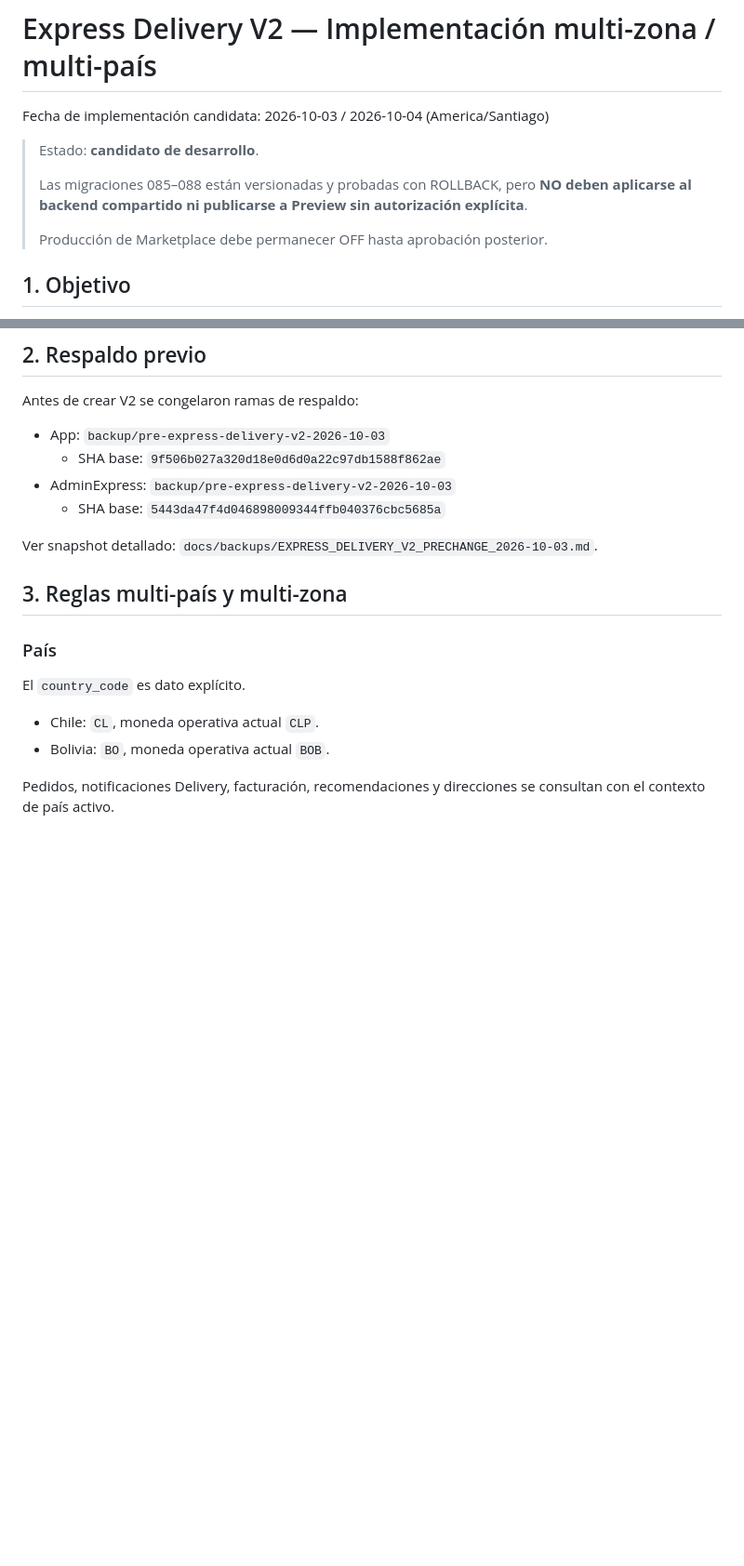
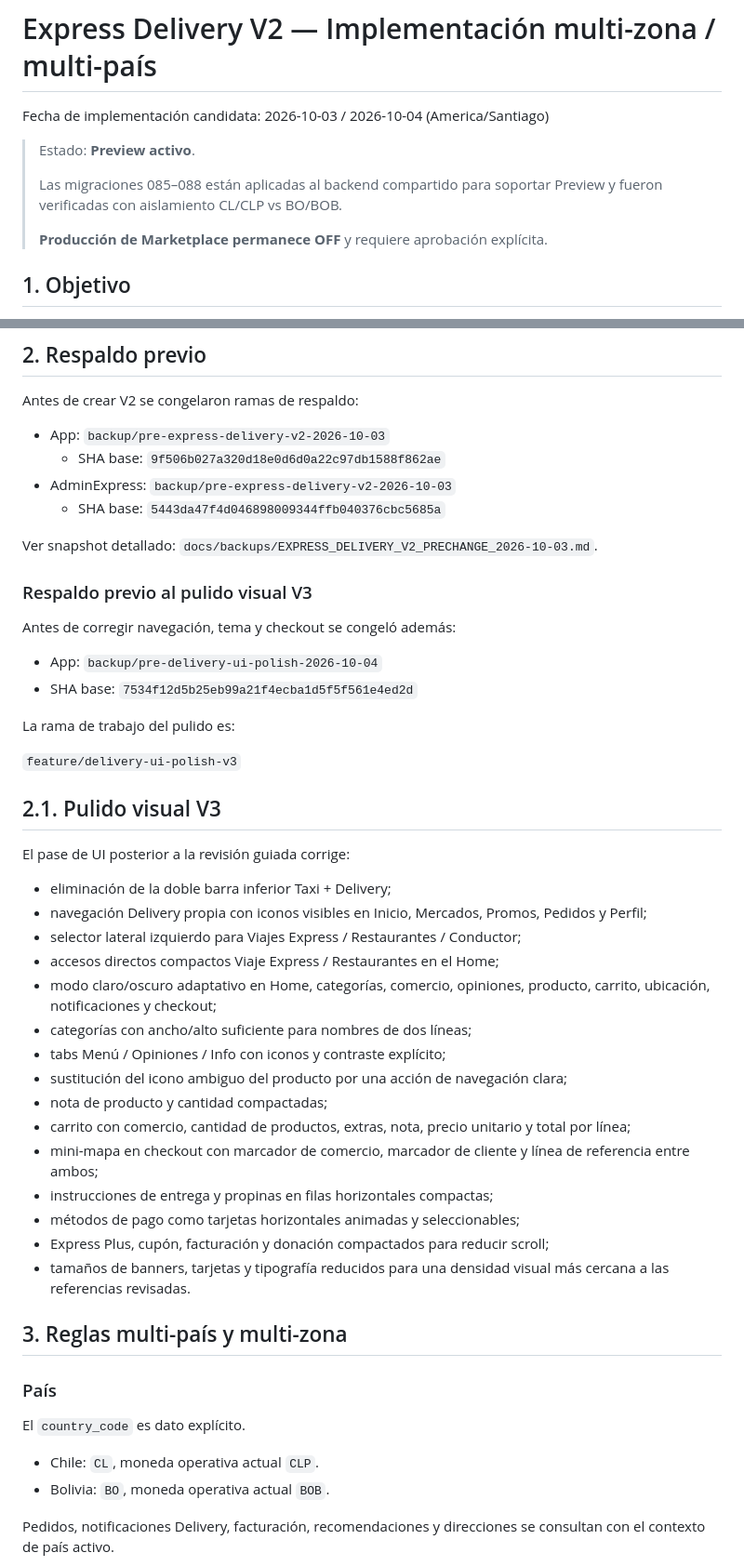
Before and after one commit to jorge2610g/Expressdelivery, a Markdown page: docs/EXPRESS_DELIVERY_V2_IMPLEMENTATION.md, 2 parts joined by grey strips. Shown at 93% size. GitHub-like rendering; blank space fills up the shorter version.

Commit message:
docs: document Delivery UI polish V3 and Preview state

```diff
--- a/docs/EXPRESS_DELIVERY_V2_IMPLEMENTATION.md
+++ b/docs/EXPRESS_DELIVERY_V2_IMPLEMENTATION.md
@@ -2,13 +2,12 @@
 
 Fecha de implementación candidata: 2026-10-03 / 2026-10-04 (America/Santiago)
 
-> Estado: **candidato de desarrollo**.
+> Estado: **Preview activo**.
 >
-> Las migraciones 085–088 están versionadas y probadas con ROLLBACK, pero
-> **NO deben aplicarse al backend compartido ni publicarse a Preview sin
-> autorización explícita**.
+> Las migraciones 085–088 están aplicadas al backend compartido para soportar
+> Preview y fueron verificadas con aislamiento CL/CLP vs BO/BOB.
 >
-> Producción de Marketplace debe permanecer OFF hasta aprobación posterior.
+> **Producción de Marketplace permanece OFF** y requiere aprobación explícita.
 
 ## 1. Objetivo
 
@@ -38,6 +37,43 @@ Antes de crear V2 se congelaron ramas de respaldo:
 
 Ver snapshot detallado:
 `docs/backups/EXPRESS_DELIVERY_V2_PRECHANGE_2026-10-03.md`.
+
+### Respaldo previo al pulido visual V3
+
+Antes de corregir navegación, tema y checkout se congeló además:
+
+- App: `backup/pre-delivery-ui-polish-2026-10-04`
+- SHA base: `7534f12d5b25eb99a21f4ecba1d5f5f561e4ed2d`
+
+La rama de trabajo del pulido es:
+
+`feature/delivery-ui-polish-v3`
+
+
+## 2.1. Pulido visual V3
+
+El pase de UI posterior a la revisión guiada corrige:
+
+- eliminación de la doble barra inferior Taxi + Delivery;
+- navegación Delivery propia con iconos visibles en Inicio, Mercados, Promos,
+  Pedidos y Perfil;
+- selector lateral izquierdo para Viajes Express / Restaurantes / Conductor;
+- accesos directos compactos Viaje Express / Restaurantes en el Home;
+- modo claro/oscuro adaptativo en Home, categorías, comercio, opiniones,
+  producto, carrito, ubicación, notificaciones y checkout;
+- categorías con ancho/alto suficiente para nombres de dos líneas;
+- tabs Menú / Opiniones / Info con iconos y contraste explícito;
+- sustitución del icono ambiguo del producto por una acción de navegación clara;
+- nota de producto y cantidad compactadas;
+- carrito con comercio, cantidad de productos, extras, nota, precio unitario y
+  total por línea;
+- mini-mapa en checkout con marcador de comercio, marcador de cliente y línea
+  de referencia entre ambos;
+- instrucciones de entrega y propinas en filas horizontales compactas;
+- métodos de pago como tarjetas horizontales animadas y seleccionables;
+- Express Plus, cupón, facturación y donación compactados para reducir scroll;
+- tamaños de banners, tarjetas y tipografía reducidos para una densidad visual
+  más cercana a las referencias revisadas.
 
 ## 3. Reglas multi-país y multi-zona
 
```
